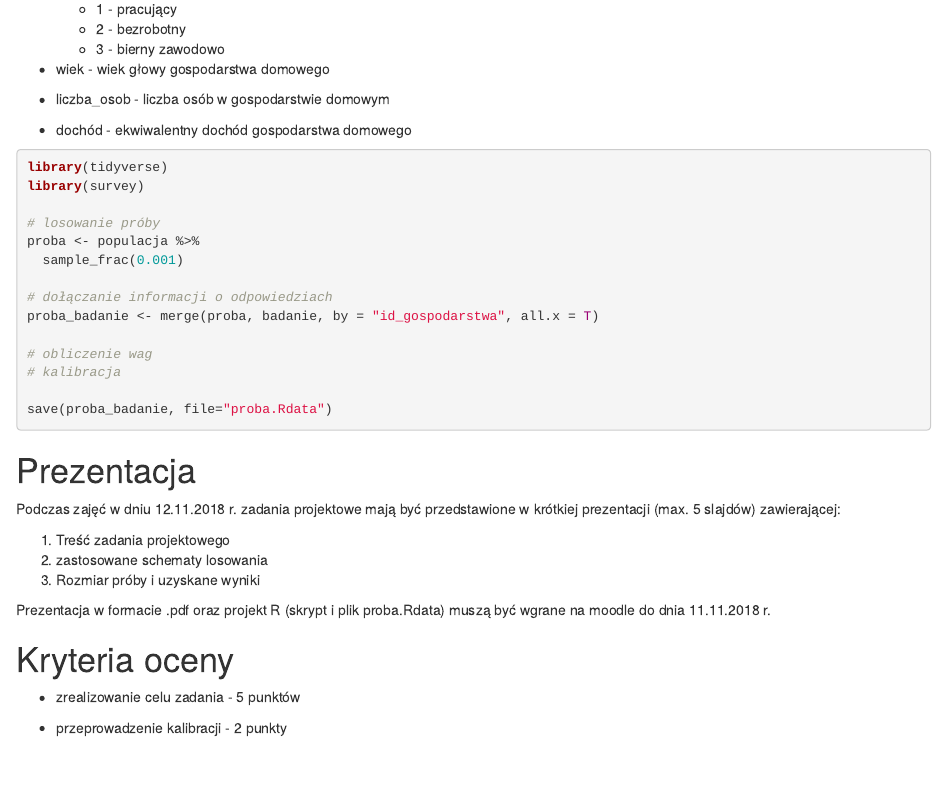
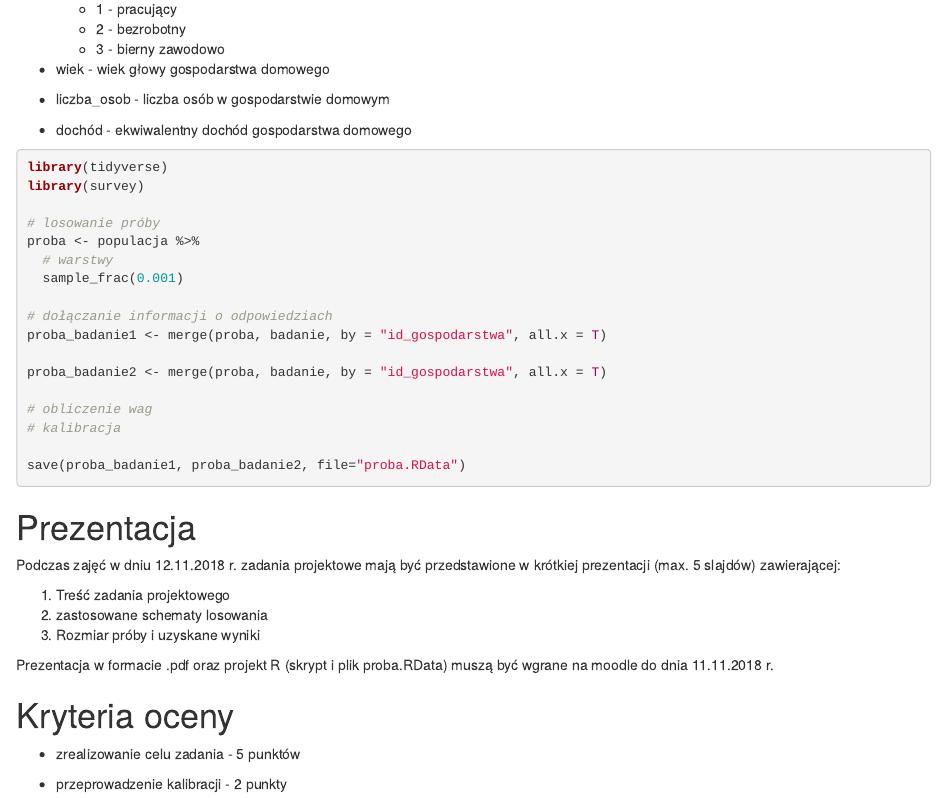
Before and after one commit to lwawrowski/metoda-reprezentacyjna, an R Markdown document (07_projekt/07_kryteria_projekt1.Rmd): the page in a window 1100 px wide, from 880 px down. Rendered offline with R 4.5, knitr and Pandoc, with nearby package versions.

Commit message:
kryteria

````diff
--- a/07_projekt/07_kryteria_projekt1.Rmd
+++ b/07_projekt/07_kryteria_projekt1.Rmd
@@ -63,15 +63,18 @@ library(survey)
 
 # losowanie próby
 proba <- populacja %>%
+  # warstwy
   sample_frac(0.001)
 
 # dołączanie informacji o odpowiedziach
-proba_badanie <- merge(proba, badanie, by = "id_gospodarstwa", all.x = T)
+proba_badanie1 <- merge(proba, badanie, by = "id_gospodarstwa", all.x = T)
+
+proba_badanie2 <- merge(proba, badanie, by = "id_gospodarstwa", all.x = T)
 
 # obliczenie wag
 # kalibracja
 
-save(proba_badanie, file="proba.Rdata")
+save(proba_badanie1, proba_badanie2, file="proba.RData")
 
 ```
 
@@ -84,7 +87,7 @@ Podczas zajęć w dniu 12.11.2018 r. zadania projektowe mają być przedstawione
 2. zastosowane schematy losowania
 3. Rozmiar próby i uzyskane wyniki
 
-Prezentacja w formacie .pdf oraz projekt R (skrypt i plik proba.Rdata) muszą być wgrane na moodle do dnia 11.11.2018 r.
+Prezentacja w formacie .pdf oraz projekt R (skrypt i plik proba.RData) muszą być wgrane na moodle do dnia 11.11.2018 r.
 
 # Kryteria oceny
 
````
Also changed, not shown: 07_projekt/07_kryteria_projekt1.html.
